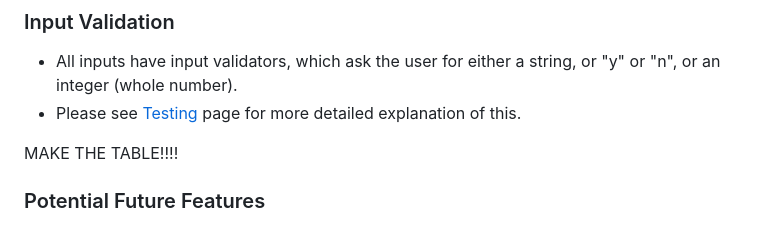
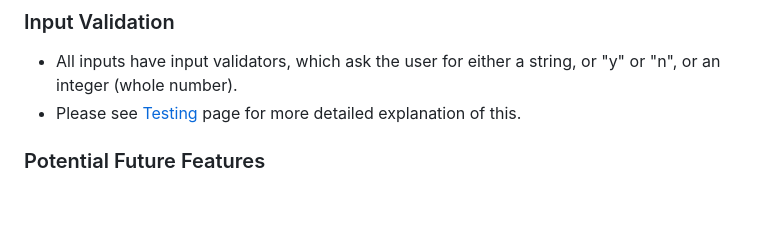
Before and after one commit to Johns-Costa/multiuser-task-manager, a Markdown page: README.md, the part around the change printed below. GitHub-like rendering; blank space fills up the shorter version.

```diff
--- a/README.md
+++ b/README.md
@@ -77,9 +77,7 @@ Through the progression of the app, the user will go through the following:
 
 ### Input Validation
 - All inputs have input validators, which ask the user for either a string, or "y" or "n", or an integer (whole number).
-- Please see [Testing](/TESTING.md) page for more detailed explanation of this.
-
-MAKE THE TABLE!!!!
+- Please see [Testing](TESTING.md) page for more detailed explanation of this.
 
 ### Potential Future Features
 
```
Also changed, not shown: other parts of README.md (+1 -1 lines), TESTING.md (added, +25 -0 lines).
